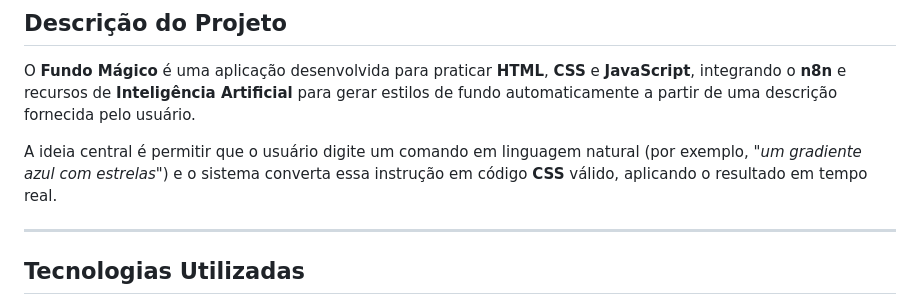
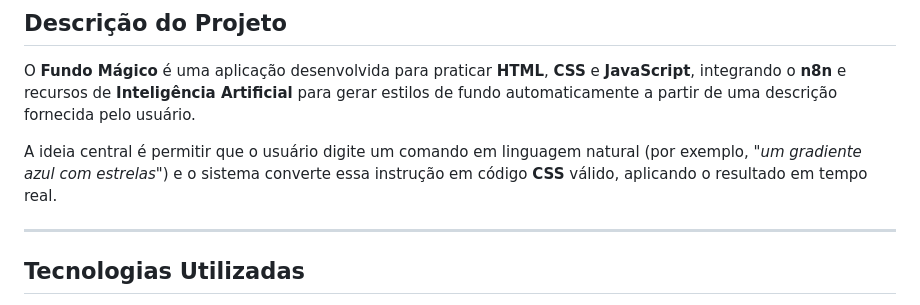
Before and after one commit to barbswank/fundo-magico-szpc, a Markdown page: README.md, the part around the change. GitHub-like rendering.

Commit message:
Atualizar o README.md

```diff
--- a/README.md
+++ b/README.md
@@ -22,7 +22,7 @@
 
 O **Fundo Mágico** é uma aplicação desenvolvida para praticar **HTML**, **CSS** e **JavaScript**, integrando o **n8n** e recursos de **Inteligência Artificial** para gerar estilos de fundo automaticamente a partir de uma descrição fornecida pelo usuário.
 
-A ideia central é permitir que o usuário digite um comando em linguagem natural (por exemplo, *"um gradiente azul com estrelas"*) e o sistema converta essa instrução em código **CSS** válido, aplicando o resultado em tempo real.
+A ideia central é permitir que o usuário digite um comando em linguagem natural (por exemplo, *"um gradiente azul com estrelas"*) e o sistema converte essa instrução em código **CSS** válido, aplicando o resultado em tempo real.
 
 ---
 
```
